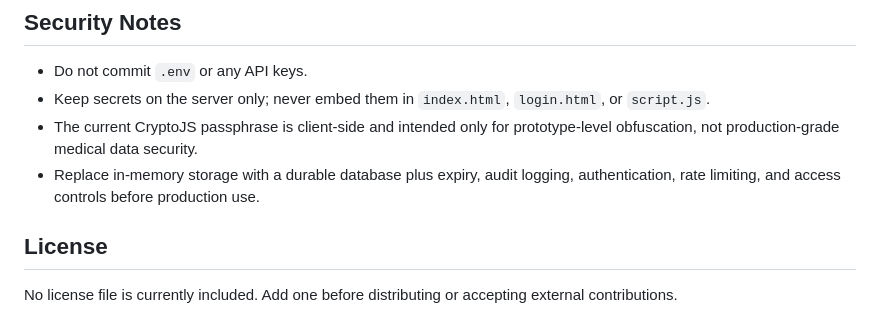
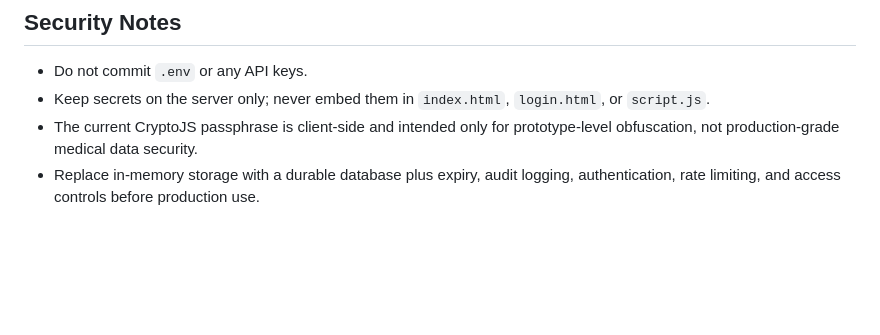
Before and after one commit to idxva/AuraScript, a Markdown page: README.md, the part around the change. Rendered like a GitHub page; blank space fills up the shorter version.

Commit message:
Remove license section from README
Removed license section and related notes from README.

```diff
--- a/README.md
+++ b/README.md
@@ -126,7 +126,3 @@ python -m unittest -v
 - Keep secrets on the server only; never embed them in `index.html`, `login.html`, or `script.js`.
 - The current CryptoJS passphrase is client-side and intended only for prototype-level obfuscation, not production-grade medical data security.
 - Replace in-memory storage with a durable database plus expiry, audit logging, authentication, rate limiting, and access controls before production use.
-
-## License
-
-No license file is currently included. Add one before distributing or accepting external contributions.
```
